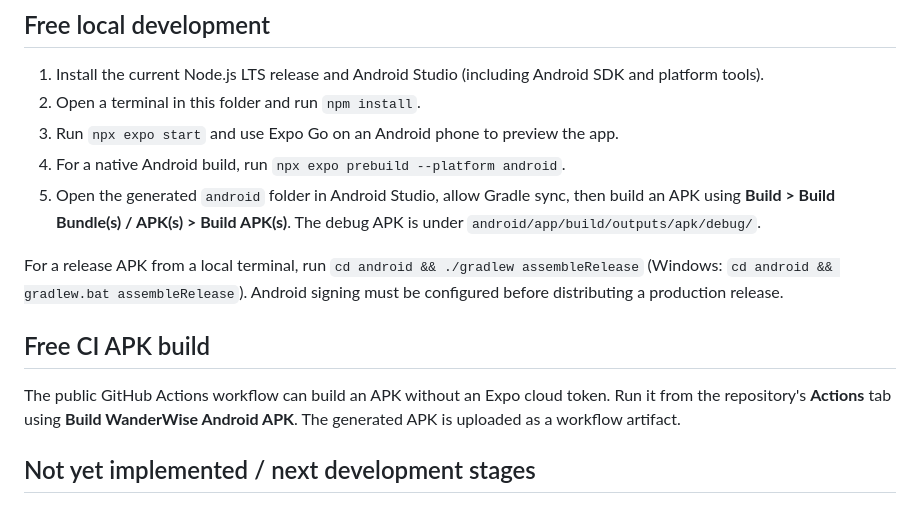
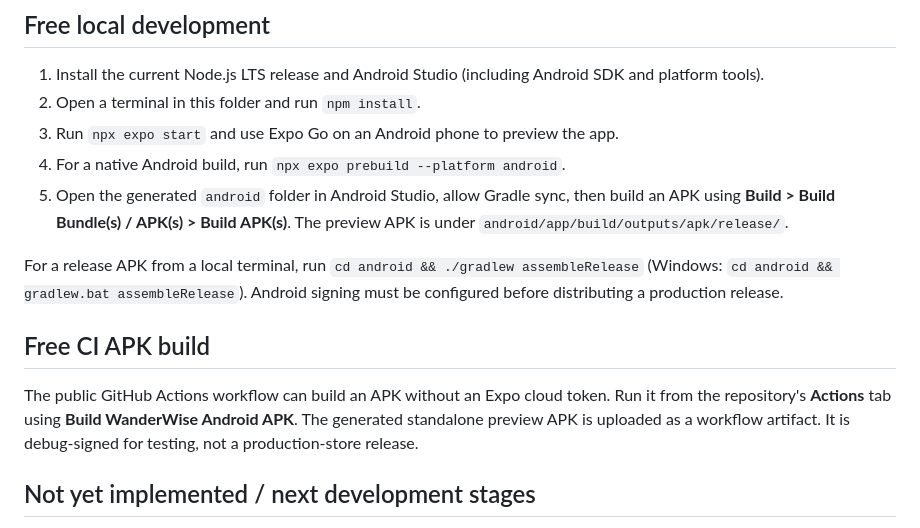
Before and after one commit to abhirampalutla11-rgb/PDAP-Travel-Planner-Application, a Markdown page: wanderwise-app/README.md, the part around the change. Rendered like a GitHub page.

Commit message:
Document standalone preview APK workflow

```diff
--- a/wanderwise-app/README.md
+++ b/wanderwise-app/README.md
@@ -28,13 +28,13 @@ Trip and expense data are encrypted on-device before local storage and can sync
 2. Open a terminal in this folder and run `npm install`.
 3. Run `npx expo start` and use Expo Go on an Android phone to preview the app.
 4. For a native Android build, run `npx expo prebuild --platform android`.
-5. Open the generated `android` folder in Android Studio, allow Gradle sync, then build an APK using **Build > Build Bundle(s) / APK(s) > Build APK(s)**. The debug APK is under `android/app/build/outputs/apk/debug/`.
+5. Open the generated `android` folder in Android Studio, allow Gradle sync, then build an APK using **Build > Build Bundle(s) / APK(s) > Build APK(s)**. The preview APK is under `android/app/build/outputs/apk/release/`.
 
 For a release APK from a local terminal, run `cd android && ./gradlew assembleRelease` (Windows: `cd android && gradlew.bat assembleRelease`). Android signing must be configured before distributing a production release.
 
 ## Free CI APK build
 
-The public GitHub Actions workflow can build an APK without an Expo cloud token. Run it from the repository's **Actions** tab using **Build WanderWise Android APK**. The generated APK is uploaded as a workflow artifact.
+The public GitHub Actions workflow can build an APK without an Expo cloud token. Run it from the repository's **Actions** tab using **Build WanderWise Android APK**. The generated standalone preview APK is uploaded as a workflow artifact. It is debug-signed for testing, not a production-store release.
 
 ## Not yet implemented / next development stages
 
```
